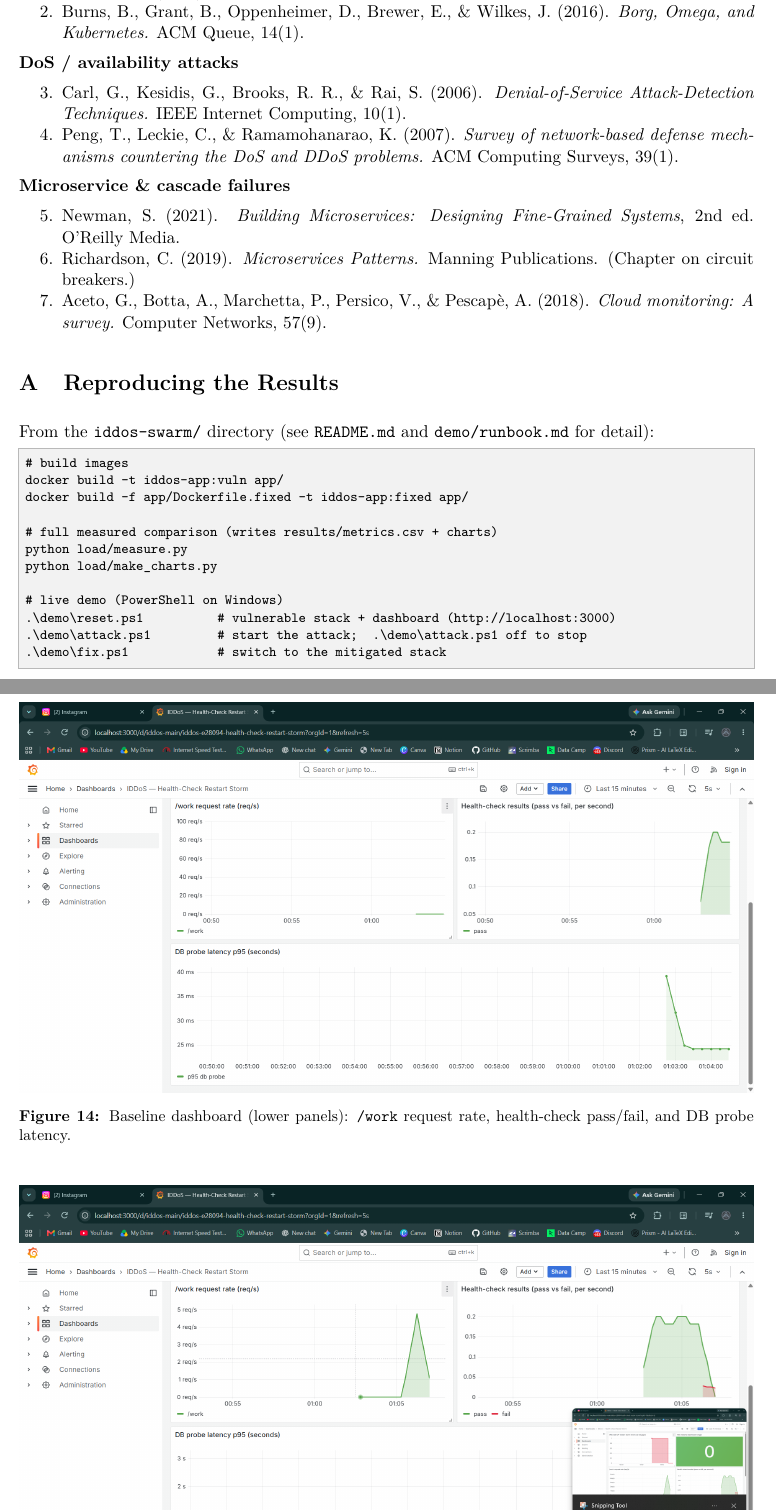
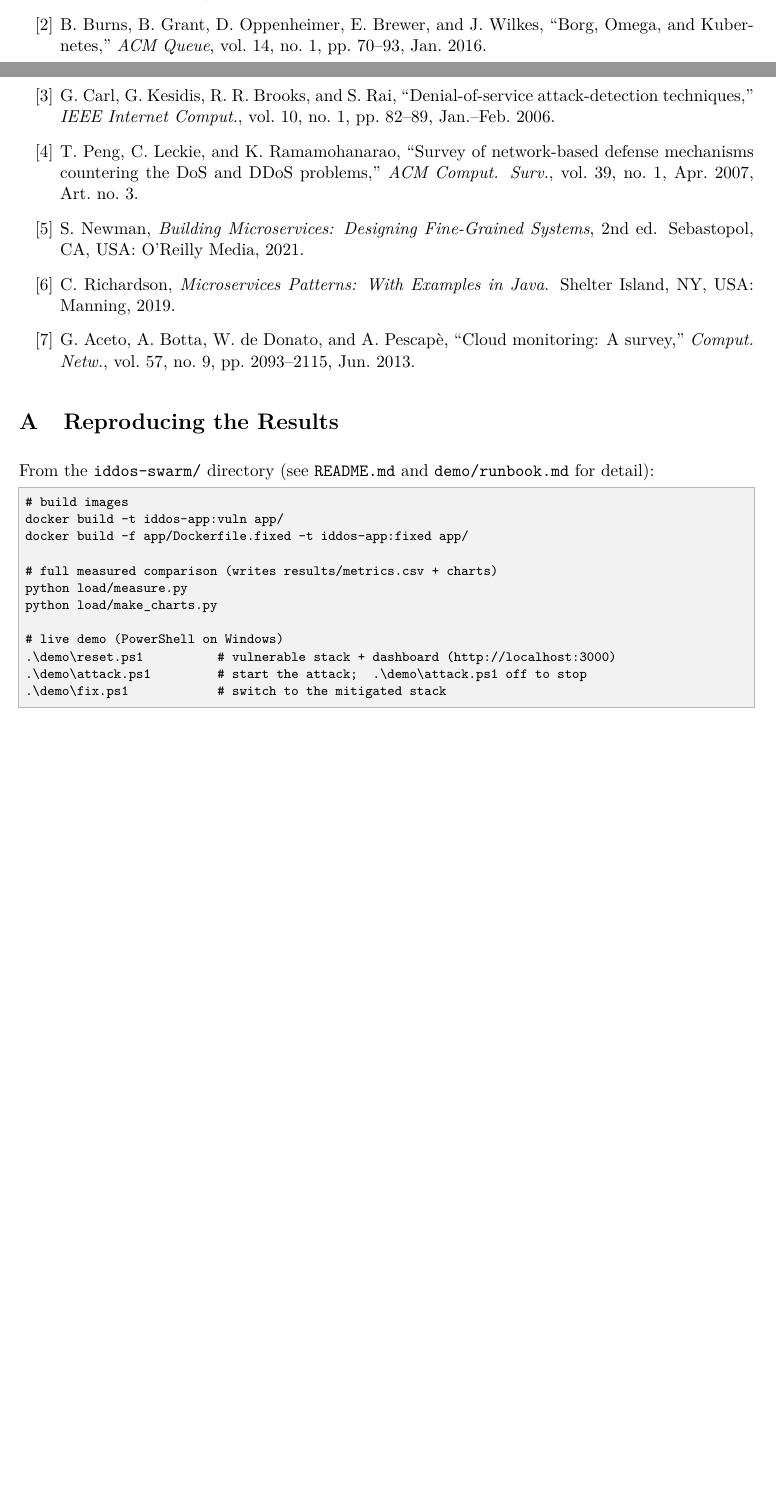
Before and after one commit to abdul-542004/iddos-swarm, a LaTeX document (iddos-swarm/report/report.tex): two parts of pages 14 and 15 of 16 before the commit and two parts of pages 13 and 14 of 14 after it, joined at a grey line, cut at the place of the change, the shorter picture padded with empty space. Compiled offline with pdfLaTeX.

Commit message:
Report polish: IEEE references, crop browser chrome, drop dashboard appendix
- References reformatted to IEEE style (numbered [1]-[7], initials, abbreviated
  venues, vol/no/pp/month). Corrected an error carried from the topic slides:
  "Cloud monitoring: A survey" is Aceto, Botta, de Donato & Pescape, Computer
  Networks 57(9), pp. 2093-2115, 2013 (not Marchetta/Persico 2018). Applied to
  both report.tex and report.md.
- Cropped the Chrome tab strip, address bar, bookmarks bar (and the Windows
  taskbar) out of the four Grafana screenshots.
- Removed the "Additional Dashboard Views" appendix and its three figures.
- Recompiled report.pdf (14 pages).

Co-Authored-By: Claude Opus 4.8 <noreply@anthropic.com>

```diff
--- a/iddos-swarm/report/report.tex
+++ b/iddos-swarm/report/report.tex
@@ -391,23 +391,14 @@ detection threshold.
 
 \section{References}
 
-\textbf{Container orchestration}
-\begin{enumerate}[nosep]
-\item Docker Inc. (2024). \emph{Configure healthchecks in Docker Swarm.} Docker Documentation.
-\item Burns, B., Grant, B., Oppenheimer, D., Brewer, E., \& Wilkes, J. (2016). \emph{Borg, Omega, and Kubernetes.} ACM Queue, 14(1).
-\end{enumerate}
-
-\textbf{DoS / availability attacks}
-\begin{enumerate}[nosep,start=3]
-\item Carl, G., Kesidis, G., Brooks, R. R., \& Rai, S. (2006). \emph{Denial-of-Service Attack-Detection Techniques.} IEEE Internet Computing, 10(1).
-\item Peng, T., Leckie, C., \& Ramamohanarao, K. (2007). \emph{Survey of network-based defense mechanisms countering the DoS and DDoS problems.} ACM Computing Surveys, 39(1).
-\end{enumerate}
-
-\textbf{Microservice \& cascade failures}
-\begin{enumerate}[nosep,start=5]
-\item Newman, S. (2021). \emph{Building Microservices: Designing Fine-Grained Systems}, 2nd ed. O'Reilly Media.
-\item Richardson, C. (2019). \emph{Microservices Patterns.} Manning Publications. (Chapter on circuit breakers.)
-\item Aceto, G., Botta, A., Marchetta, P., Persico, V., \& Pescap\`{e}, A. (2018). \emph{Cloud monitoring: A survey.} Computer Networks, 57(9).
+\begin{enumerate}[label={[\arabic*]},leftmargin=2.4em,labelsep=0.4em,itemsep=4pt]
+\item Docker Inc., ``Dockerfile reference: HEALTHCHECK,'' \emph{Docker Documentation}, 2024. [Online]. Available: \url{https://docs.docker.com/reference/dockerfile/#healthcheck} (accessed Nov.~8, 2026).
+\item B. Burns, B. Grant, D. Oppenheimer, E. Brewer, and J. Wilkes, ``Borg, Omega, and Kubernetes,'' \emph{ACM Queue}, vol.~14, no.~1, pp.~70--93, Jan.~2016.
+\item G. Carl, G. Kesidis, R. R. Brooks, and S. Rai, ``Denial-of-service attack-detection techniques,'' \emph{IEEE Internet Comput.}, vol.~10, no.~1, pp.~82--89, Jan.--Feb.~2006.
+\item T. Peng, C. Leckie, and K. Ramamohanarao, ``Survey of network-based defense mechanisms countering the DoS and DDoS problems,'' \emph{ACM Comput. Surv.}, vol.~39, no.~1, Apr.~2007, Art.~no.~3.
+\item S. Newman, \emph{Building Microservices: Designing Fine-Grained Systems}, 2nd ed. Sebastopol, CA, USA: O'Reilly Media, 2021.
+\item C. Richardson, \emph{Microservices Patterns: With Examples in Java}. Shelter Island, NY, USA: Manning, 2019.
+\item G. Aceto, A. Botta, W. de Donato, and A. Pescap\`{e}, ``Cloud monitoring: A survey,'' \emph{Comput. Netw.}, vol.~57, no.~9, pp.~2093--2115, Jun.~2013.
 \end{enumerate}
 
 \appendix
@@ -431,8 +422,3 @@ python load/make_charts.py
 .\demo\fix.ps1            # switch to the mitigated stack
 \end{lstlisting}
 
-\section{Additional Dashboard Views}
-
-\figurewide{grafana_baseline_bottom.png}{Baseline dashboard (lower panels):
-\texttt{/work} request rate, health-check pass/fail, and DB probe
-latency.}{fig:basebottom}
```
Also changed, not shown: iddos-swarm/report/report.md (+11 -10 lines), iddos-swarm/report/figures/grafana_attack_bottom.png (deleted), iddos-swarm/report/figures/grafana_attack_redgap.png, iddos-swarm/report/figures/grafana_baseline_bottom.png (deleted), iddos-swarm/report/figures/grafana_baseline_top.png, iddos-swarm/report/figures/grafana_mitigated_flat.png, iddos-swarm/report/figures/grafana_restart_count.png, iddos-swarm/report/figures/term_teardown.png (deleted), iddos-swarm/report/report.pdf, iddos-swarm/report/report.tex (9 more changed lines).
